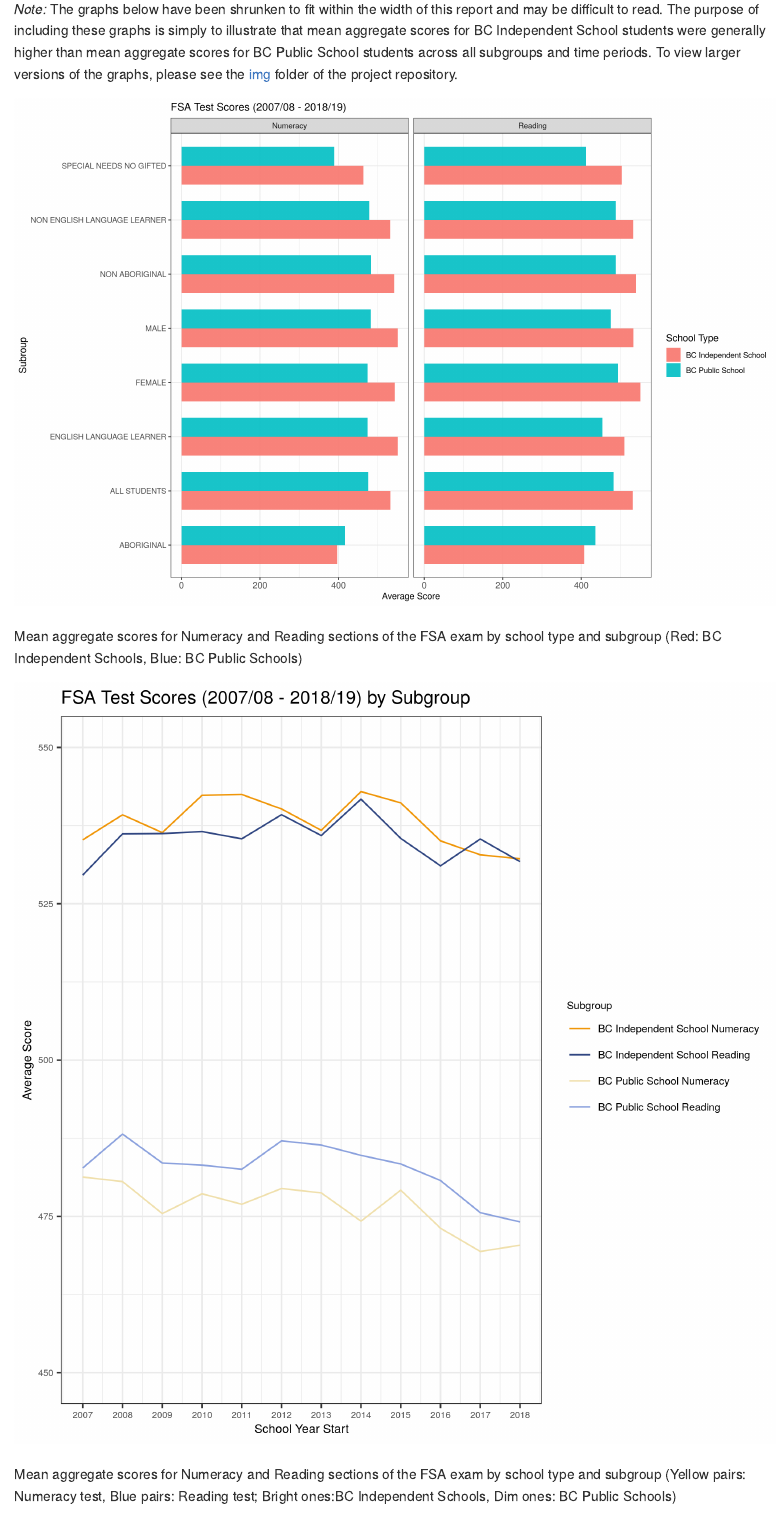
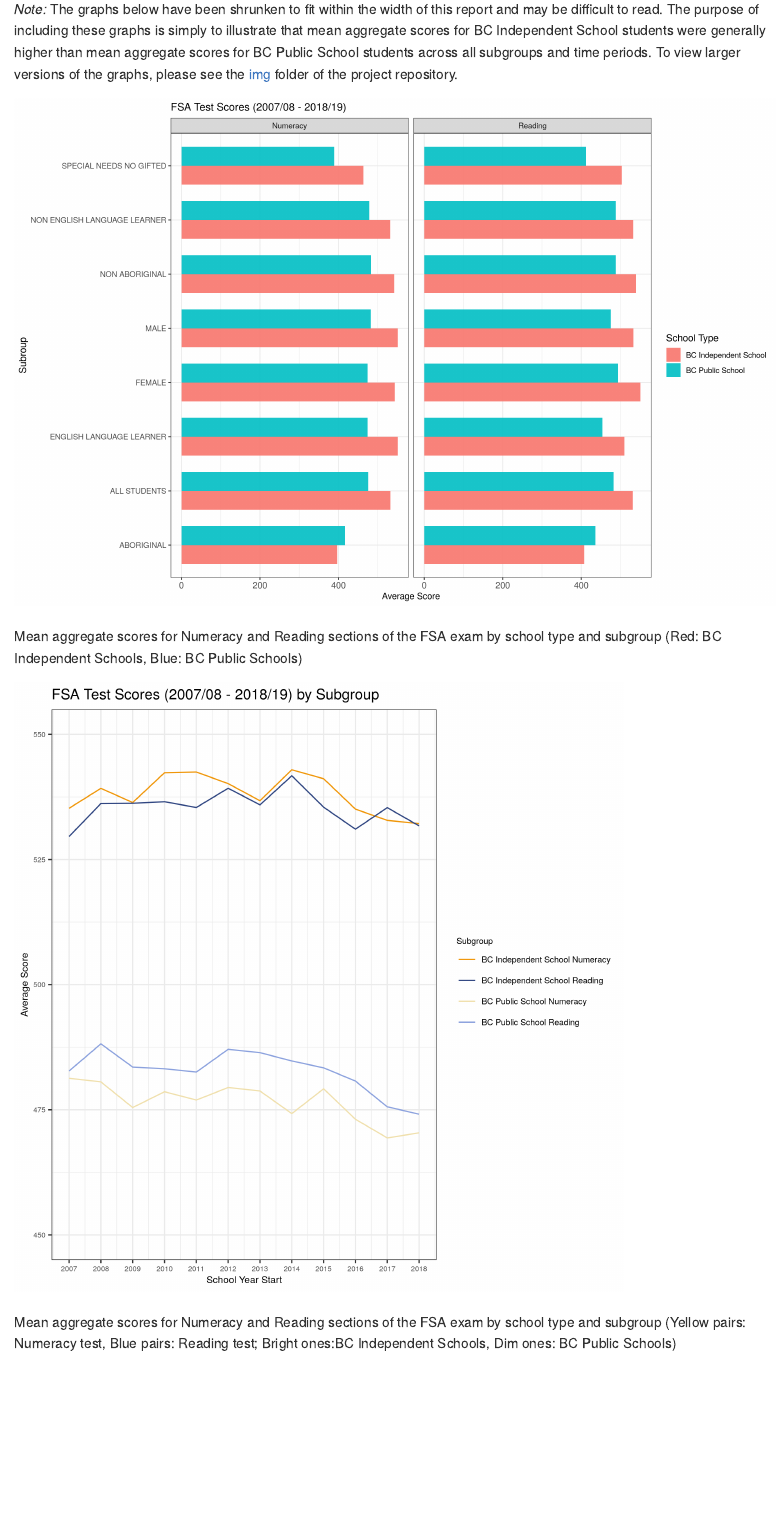
Before and after one commit to HanyingZhang/DSCI_522_Group304, an R Markdown document (doc/report.Rmd): the page in a window 1100 px wide, from 3440 px down. The pictures show the output file doc/report.md that the author committed with the source, drawn offline in the style of GitHub.

Commit message:
undoing the change to the image widths

````diff
--- a/doc/report.Rmd
+++ b/doc/report.Rmd
@@ -119,7 +119,7 @@ knitr::include_graphics(c('../img/bar_plots.png'))
 
 ```
 
-```{r EDA1 Line Plots, echo=FALSE, fig.cap = 'Mean aggregate scores for Numeracy and Reading sections of the FSA exam by school type and subgroup (Yellow pairs: Numeracy test,  Blue pairs: Reading test; Bright ones:BC Independent Schools, Dim ones: BC Public Schools)', out.height='60%'}
+```{r EDA1 Line Plots, echo=FALSE, fig.cap = 'Mean aggregate scores for Numeracy and Reading sections of the FSA exam by school type and subgroup (Yellow pairs: Numeracy test,  Blue pairs: Reading test; Bright ones:BC Independent Schools, Dim ones: BC Public Schools)', out.width='80%', out.height='40%'}
 
 knitr::include_graphics('../img/line_pub_ind.png')
 
````
Also changed, not shown: doc/report.md, doc/report.Rmd (2 more changed lines).
